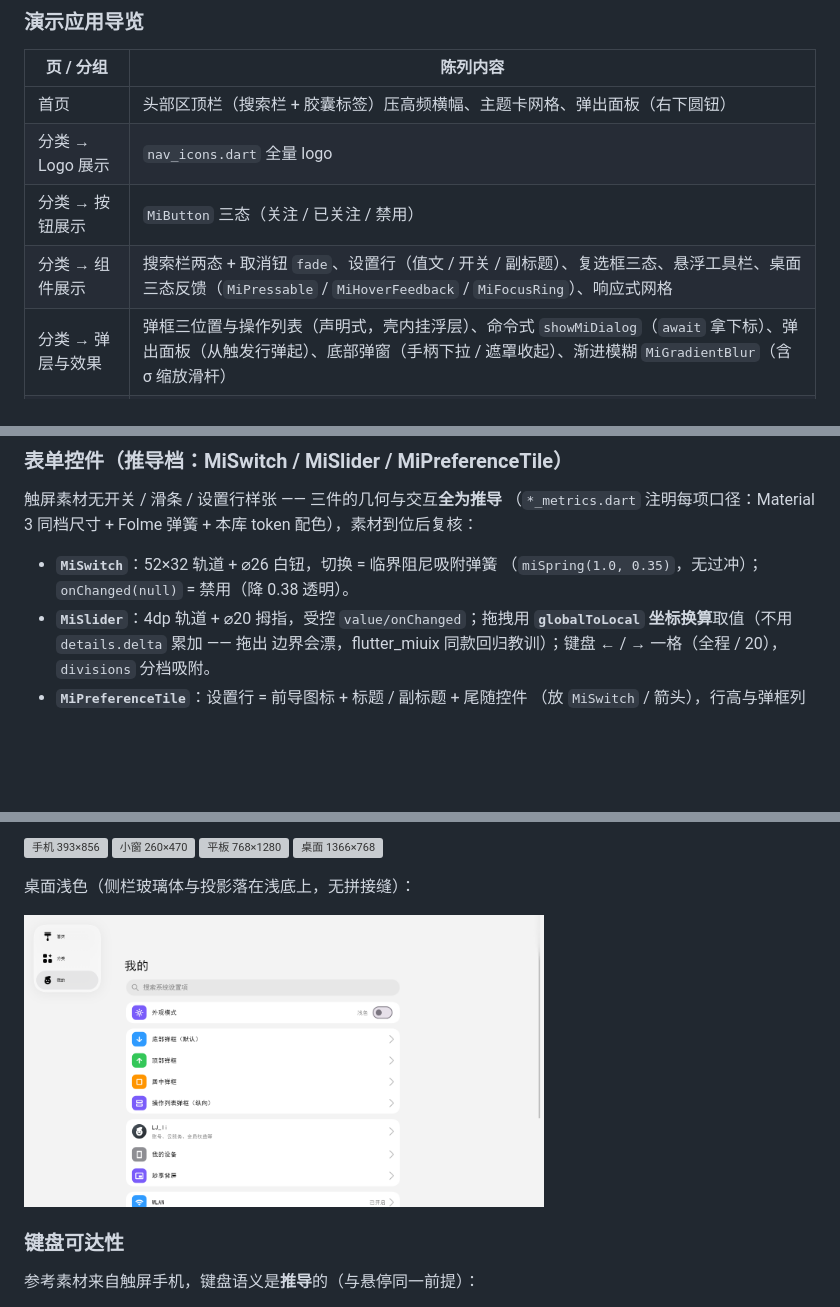
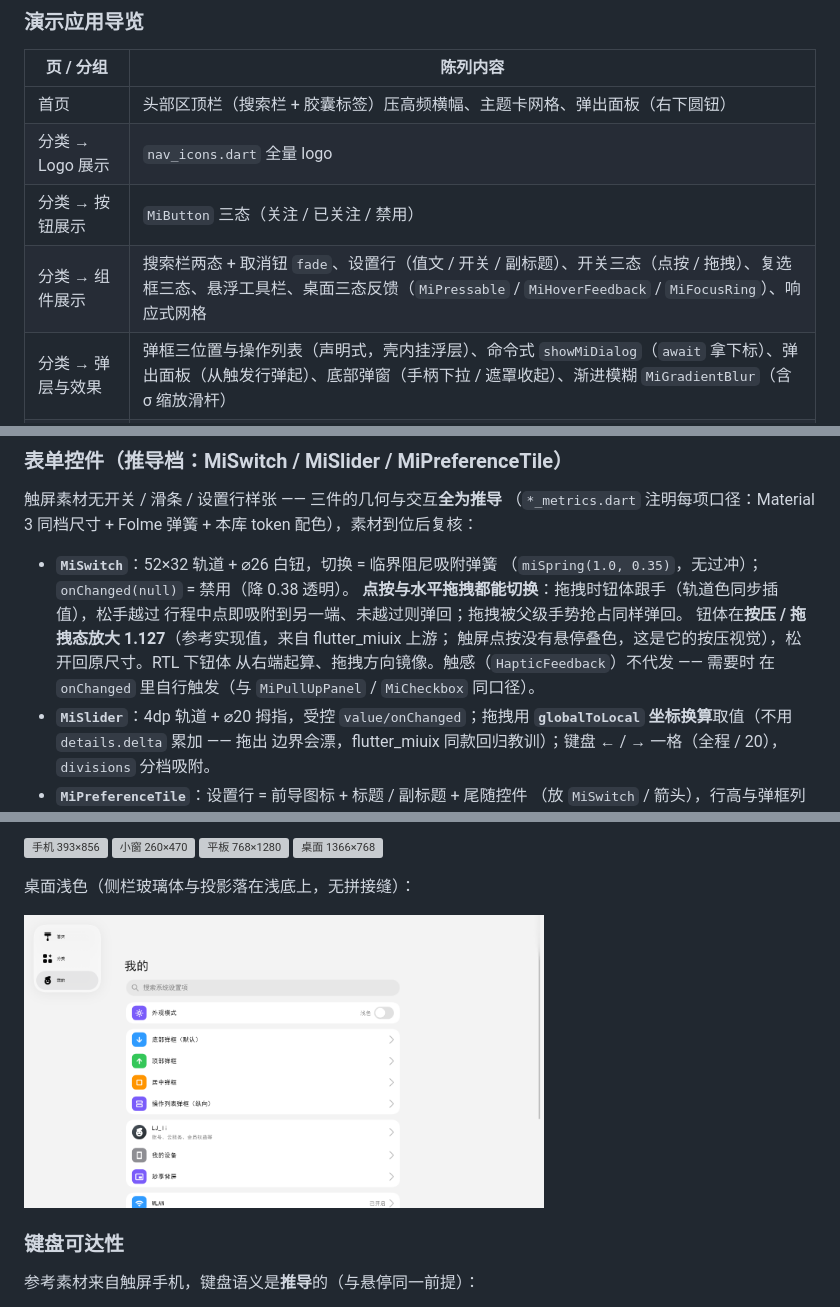
Before and after one commit to yearhe9900/mi_like_ui, a Markdown page: README.md, 3 parts joined by grey strips. GitHub-like rendering; pictures changed too: doc/preview/adaptive_desktop_light.png; blank space fills up the shorter version; grey boxes are pictures that could not be loaded.

```diff
--- a/README.md
+++ b/README.md
@@ -63,7 +63,7 @@ MiGlassNavBar(
 | 首页 | 头部区顶栏（搜索栏 + 胶囊标签）压高频横幅、主题卡网格、弹出面板（右下圆钮） |
 | 分类 → Logo 展示 | `nav_icons.dart` 全量 logo |
 | 分类 → 按钮展示 | `MiButton` 三态（关注 / 已关注 / 禁用） |
-| 分类 → 组件展示 | 搜索栏两态 + 取消钮 `fade`、设置行（值文 / 开关 / 副标题）、复选框三态、悬浮工具栏、桌面三态反馈（`MiPressable` / `MiHoverFeedback` / `MiFocusRing`）、响应式网格 |
+| 分类 → 组件展示 | 搜索栏两态 + 取消钮 `fade`、设置行（值文 / 开关 / 副标题）、开关三态（点按 / 拖拽）、复选框三态、悬浮工具栏、桌面三态反馈（`MiPressable` / `MiHoverFeedback` / `MiFocusRing`）、响应式网格 |
 | 分类 → 弹层与效果 | 弹框三位置与操作列表（声明式，壳内挂浮层）、命令式 `showMiDialog`（`await` 拿下标）、弹出面板（从触发行弹起）、底部弹窗（手柄下拉 / 遮罩收起）、渐进模糊 `MiGradientBlur`（含 σ 缩放滑杆） |
 | 我的 | 大标题折叠顶栏、设置分组卡与行、明暗模式切换、弹框入口 |
 | 首页点搜索栏 | `MiCardPageRoute` 推入搜索页（下层页左移视差 + 压暗） |
@@ -581,6 +581,12 @@ MiCheckbox(
 
 - **`MiSwitch`**：52×32 轨道 + ⌀26 白钮，切换 = 临界阻尼吸附弹簧
   （`miSpring(1.0, 0.35)`，无过冲）；`onChanged(null)` = 禁用（降 0.38 透明）。
+  **点按与水平拖拽都能切换**：拖拽时钮体跟手（轨道色同步插值），松手越过
+  行程中点即吸附到另一端、未越过则弹回；拖拽被父级手势抢占同样弹回。
+  钮体在**按压 / 拖拽态放大 1.127**（参考实现值，来自 flutter_miuix 上游；
+  触屏点按没有悬停叠色，这是它的按压视觉），松开回原尺寸。RTL 下钮体
+  从右端起算、拖拽方向镜像。触感（`HapticFeedback`）不代发 —— 需要时
+  在 `onChanged` 里自行触发（与 `MiPullUpPanel` / `MiCheckbox` 同口径）。
 - **`MiSlider`**：4dp 轨道 + ⌀20 拇指，受控 `value/onChanged`；拖拽用
   **`globalToLocal` 坐标换算**取值（不用 `details.delta` 累加 —— 拖出
   边界会漂，flutter_miuix 同款回归教训）；键盘 ← / → 一格（全程 / 20），
```
Also changed, not shown: other parts of README.md (+1 -1 lines), CHANGELOG.md (+20 -0 lines), doc/preview/demo_dark.png, doc/preview/demo_light.png, 6 other files.
